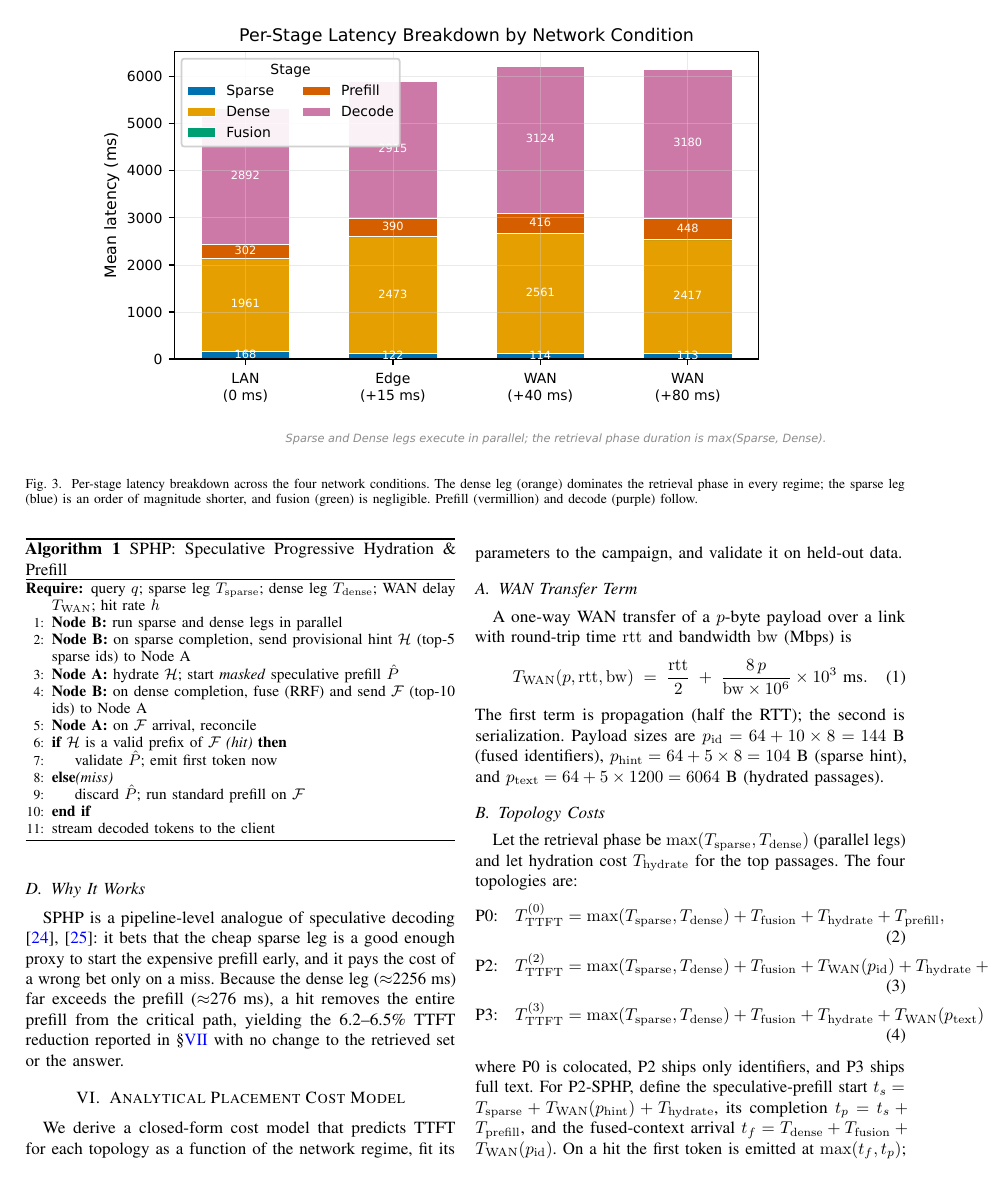
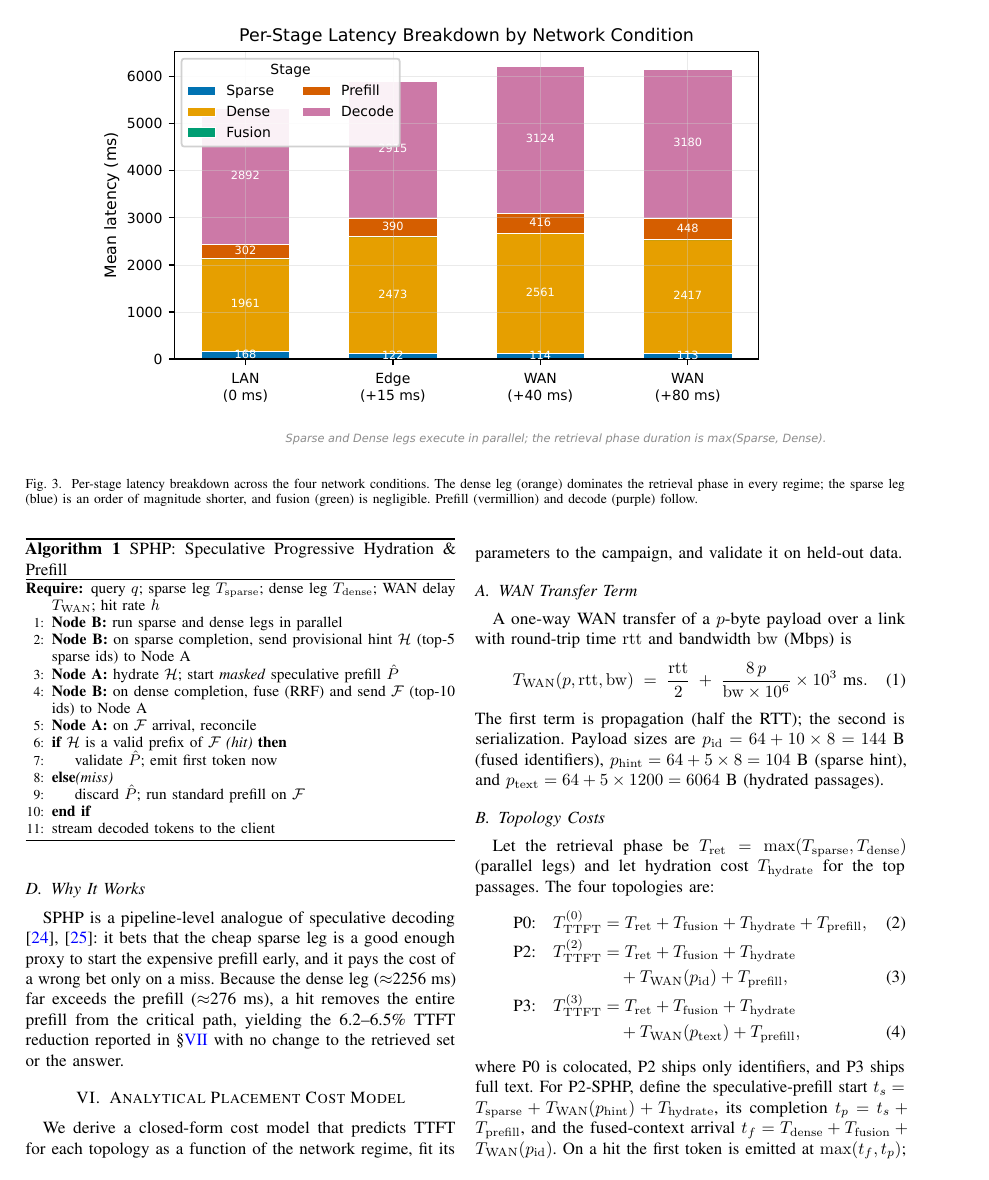
Before and after one commit to ApatheticMioz/geo-distributed-hybrid-rag, a LaTeX paper (paper/main.tex): page 5 of 10. Compiled offline with pdfLaTeX.

Commit message:
fix(paper): balance bibliography columns and eliminate overfull math hboxes

```diff
--- a/paper/main.tex
+++ b/paper/main.tex
@@ -12,6 +12,7 @@
 \usepackage{algpseudocode}
 \usepackage{xcolor}
 \usepackage{hyperref}
+\usepackage{balance}
 \hypersetup{colorlinks=true,linkcolor=blue,citecolor=blue,urlcolor=blue}
 
 % ---------------------------------------------------------------------------
@@ -458,16 +459,16 @@ $p_{\mathrm{hint}}=64+5\times8=104$~B (sparse hint), and
 $p_{\mathrm{text}}=64+5\times1200=6064$~B (hydrated passages).
 
 \subsection{Topology Costs}
-Let the retrieval phase be $\max(\Tsparse,\Tdense)$ (parallel legs) and let
+Let the retrieval phase be $T_{\mathrm{ret}} = \max(\Tsparse,\Tdense)$ (parallel legs) and let
 hydration cost $\Thydrate$ for the top passages. The four topologies are:
 \begin{align}
-\text{P0:}\quad \Tttft^{(0)} &= \max(\Tsparse,\Tdense)+\Tfusion+\Thydrate+\Tprefill,
+\text{P0:}\quad \Tttft^{(0)} &= T_{\mathrm{ret}} + \Tfusion + \Thydrate + \Tprefill,
 \label{eq:p0}\\
-\text{P2:}\quad \Tttft^{(2)} &= \max(\Tsparse,\Tdense)+\Tfusion
-+\Twan(p_{\mathrm{id}})+\Thydrate+\Tprefill,
+\text{P2:}\quad \Tttft^{(2)} &= T_{\mathrm{ret}} + \Tfusion + \Thydrate \nonumber\\
+&\quad + \Twan(p_{\mathrm{id}}) + \Tprefill,
 \label{eq:p2}\\
-\text{P3:}\quad \Tttft^{(3)} &= \max(\Tsparse,\Tdense)+\Tfusion+\Thydrate
-+\Twan(p_{\mathrm{text}})+\Tprefill,
+\text{P3:}\quad \Tttft^{(3)} &= T_{\mathrm{ret}} + \Tfusion + \Thydrate \nonumber\\
+&\quad + \Twan(p_{\mathrm{text}}) + \Tprefill,
 \label{eq:p3}
 \end{align}
 where P0 is colocated, P2 ships only identifiers, and P3 ships full text.
```
Also changed, not shown: paper/main.pdf (added), paper/main.tex (5 more changed lines).
